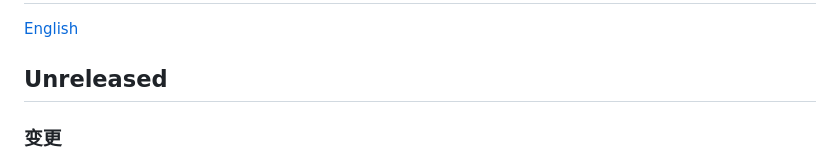
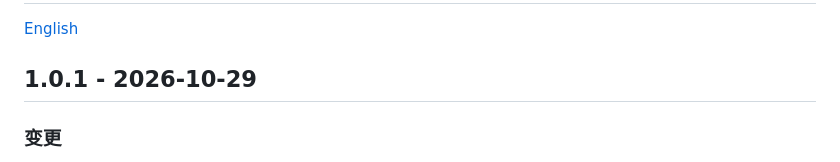
Before and after one commit to breeze-ev/hosts-manager, a Markdown page: CHANGELOG.md, the part around the change. Rendered like a GitHub page.

```diff
--- a/CHANGELOG.md
+++ b/CHANGELOG.md
@@ -2,7 +2,7 @@
 
 [English](CHANGELOG.en.md)
 
-## Unreleased
+## 1.0.1 - 2026-10-29
 
 ### 变更
 
```
Also changed, not shown: CHANGELOG.en.md (+1 -1 lines).
